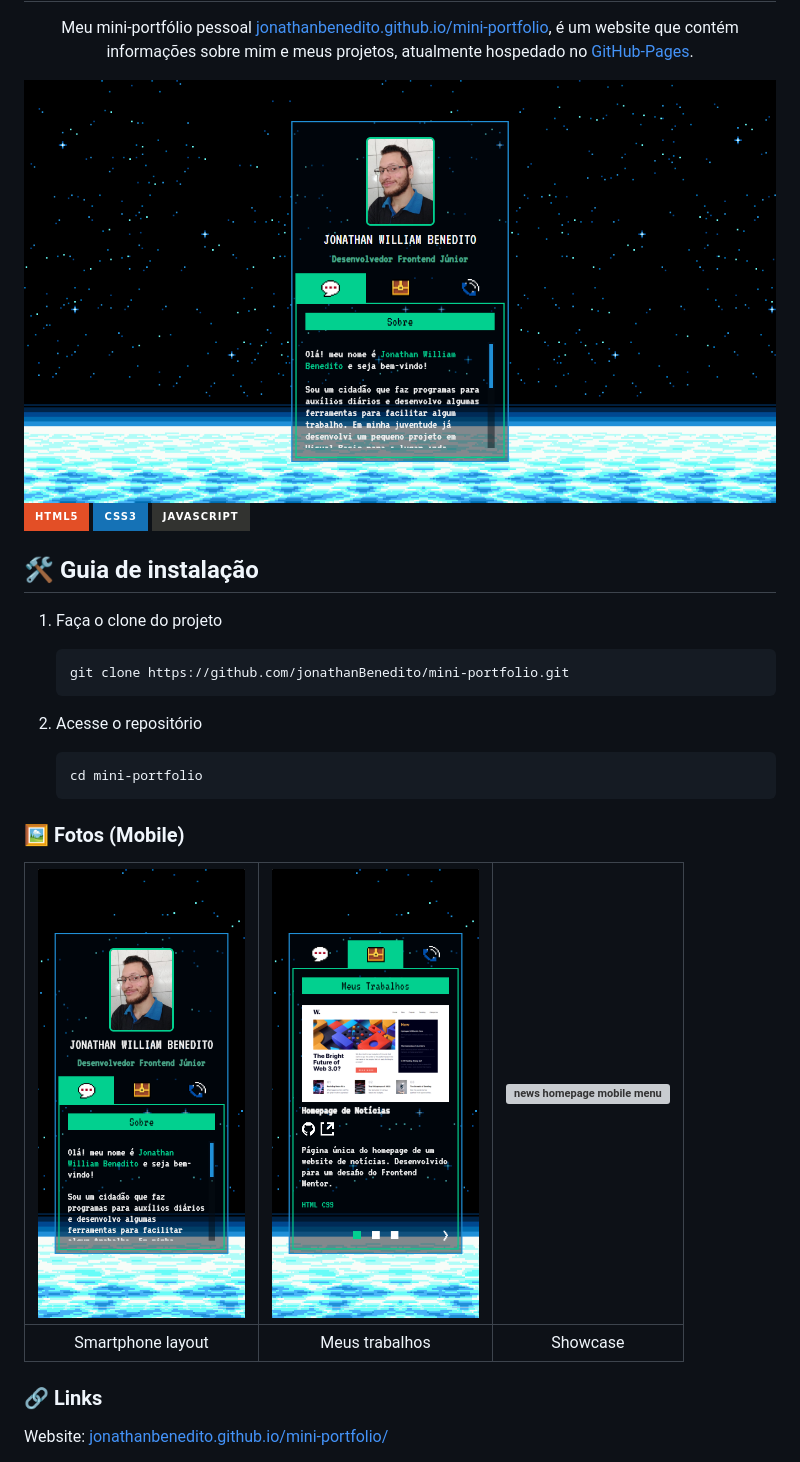
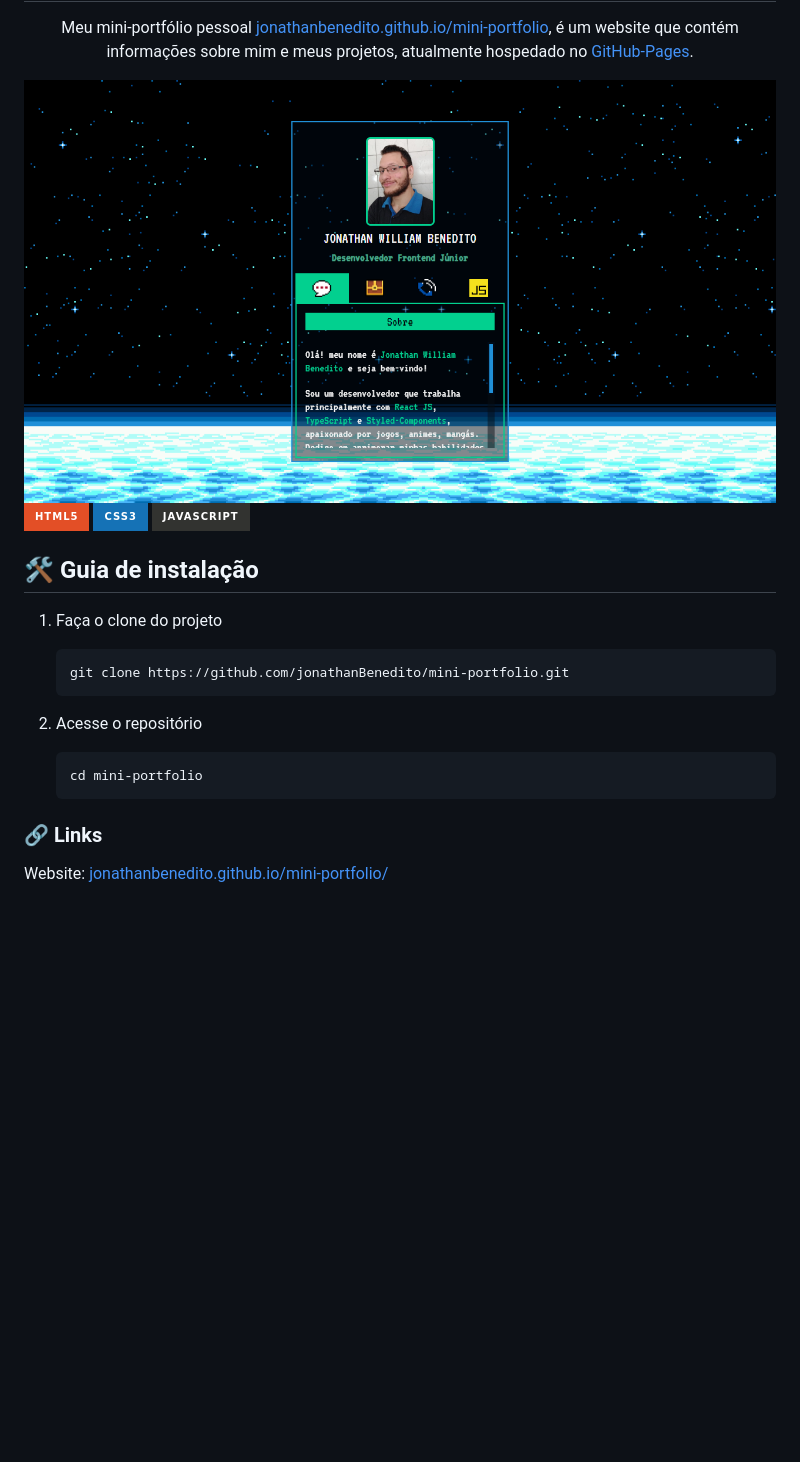
Before and after one commit to jonathanBenedito/mini-portfolio, a Markdown page: README.md, the part around the change. Drawn GitHub-style; pictures changed too: design/desktop-layout.png; badges without logos; blank space fills up the shorter version; grey boxes are pictures that could not be loaded.

Commit message:
docs: Atualizado o README

````diff
--- a/README.md
+++ b/README.md
@@ -26,12 +26,6 @@
     cd mini-portfolio
     ```
 
-### 🖼 Fotos (Mobile)
-
-| <img alt="news homepage mobile showcase" src="design/mobile-design.png" height="450" />  | <img alt="news homepage mobile menu" src="design/mini-portfolio-trabalhos.png" height="450"/> | <img alt="news homepage mobile menu" src="design/mini-portfolio-mobile-animado.gif" height="450"/> |
-|:---:|:---:|:---:|
-| Smartphone layout | Meus trabalhos | Showcase
-
 ### 🔗 Links
 
 Website: <a href="https://jonathanbenedito.github.io/mini-portfolio" target="_blank">jonathanbenedito.github.io/mini-portfolio/</a>
````
